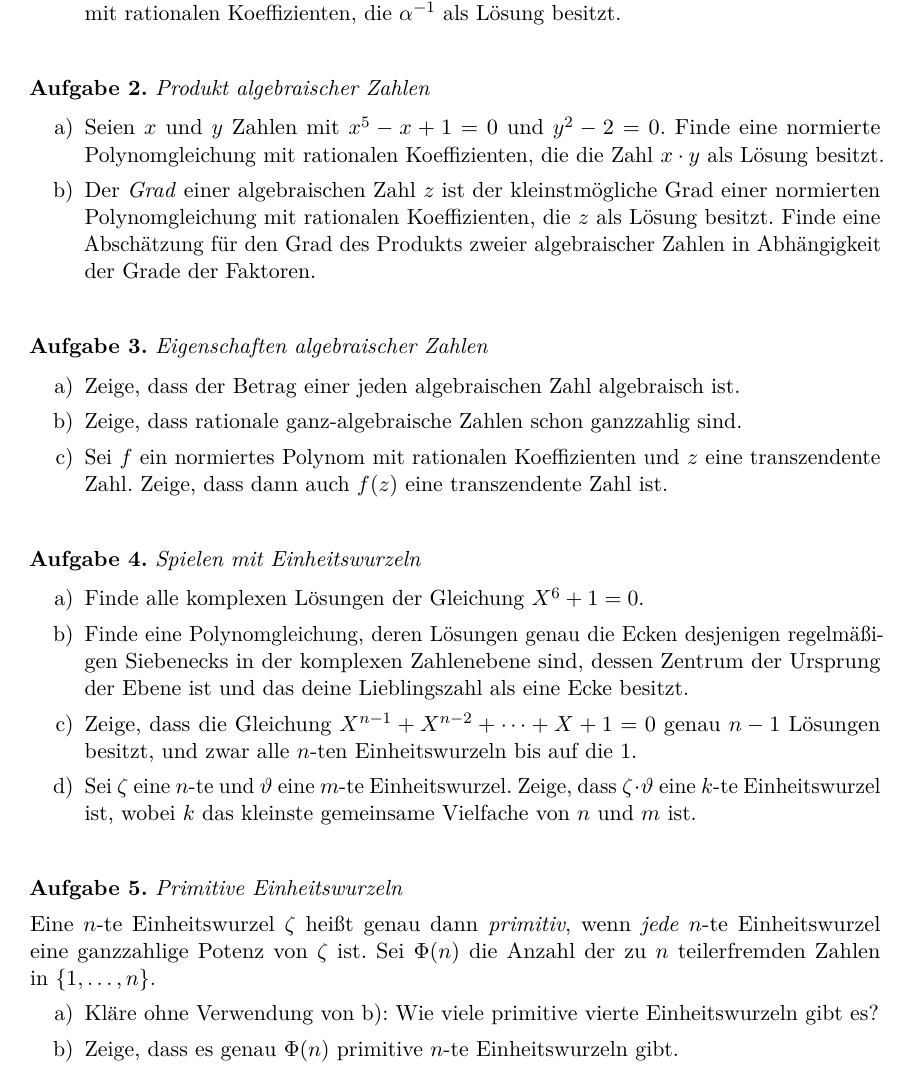
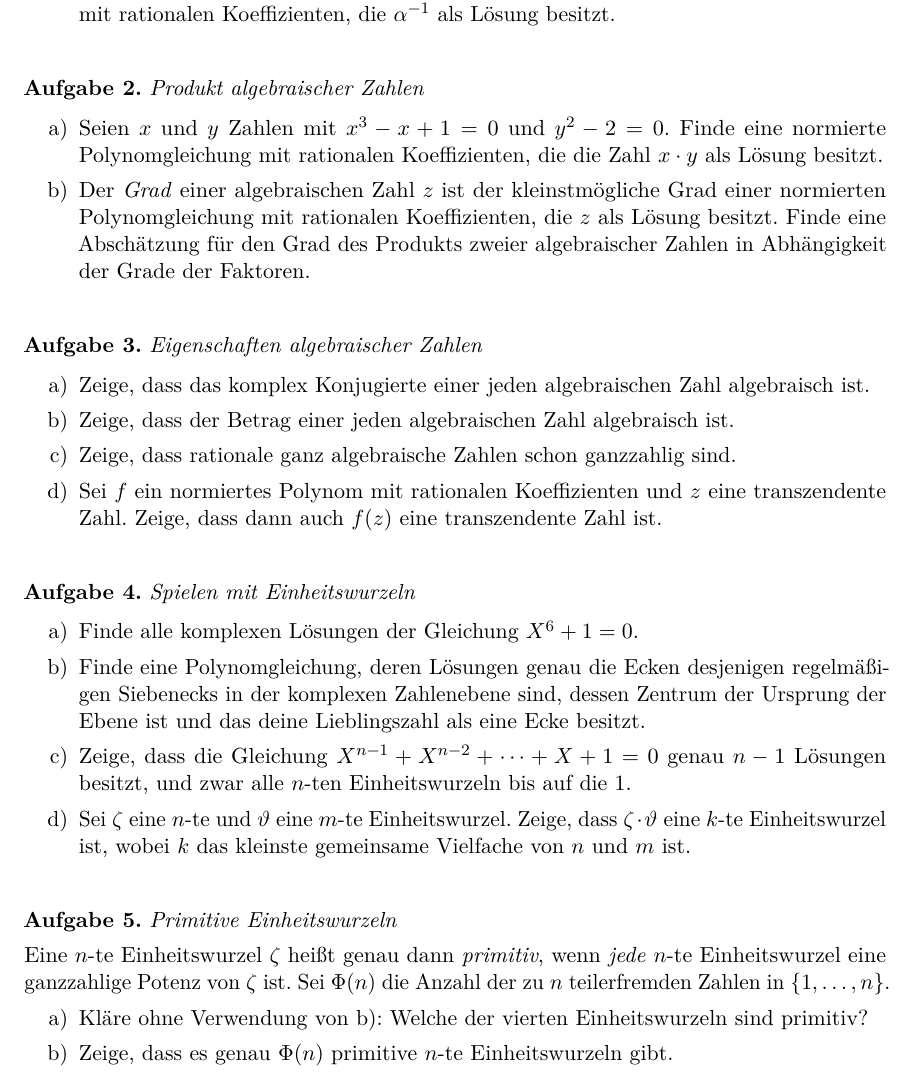
Before and after one commit to iblech/algebra, a LaTeX problem sheet (uebung03.tex): part of the page, cut so that both start at the same text. Compiled offline with pdfLaTeX.

Commit message:
Finale Version Blatt 3

```diff
--- a/uebung03.tex
+++ b/uebung03.tex
@@ -1,6 +1,6 @@
 \documentclass{algblatt}
 \input{config.tex}
-\geometry{tmargin=2cm,bmargin=2cm,lmargin=3.0cm,rmargin=3.0cm}
+\geometry{tmargin=2cm,bmargin=2cm,lmargin=2.9cm,rmargin=2.9cm}
 
 %\setlength{\titleskip}{0.7em}
 \setlength{\aufgabenskip}{1.6em}
@@ -22,7 +22,7 @@ Polynomgleichung mit rationalen Koeffizienten, die~$\alpha^{-1}$ als Lösung bes
 
 \begin{aufgabe}{Produkt algebraischer Zahlen}
 \begin{enumerate}
-\item Seien~$x$ und~$y$ Zahlen mit~$x^5-x+1=0$ und~$y^2-2=0$.
+\item Seien~$x$ und~$y$ Zahlen mit~$x^3-x+1=0$ und~$y^2-2=0$.
 Finde eine normierte Polynomgleichung mit rationalen
 Koeffizienten, die die Zahl~$x \cdot y$ als Lösung besitzt.
 \item Der \emph{Grad} einer algebraischen Zahl~$z$ ist der kleinstmögliche Grad
@@ -34,8 +34,10 @@ Zahlen in Abhängigkeit der Grade der Faktoren.
 
 \begin{aufgabe}{Eigenschaften algebraischer Zahlen}
 \begin{enumerate}
+\item Zeige, dass das komplex Konjugierte einer jeden algebraischen Zahl algebraisch
+ist.
 \item Zeige, dass der Betrag einer jeden algebraischen Zahl algebraisch ist.
-\item Zeige, dass rationale ganz-algebraische Zahlen schon ganzzahlig sind.
+\item Zeige, dass rationale ganz algebraische Zahlen schon ganzzahlig sind.
 \item Sei~$f$ ein normiertes Polynom mit rationalen Koeffizienten und~$z$ eine
 transzendente Zahl. Zeige, dass dann auch~$f(z)$ eine transzendente Zahl ist.
 \end{enumerate}
@@ -62,7 +64,8 @@ Eine~$n$-te Einheitswurzel~$\zeta$ heißt genau dann \emph{primitiv}, wenn
 Sei~$\Phi(n)$ die Anzahl der zu~$n$ teilerfremden Zahlen
 in~$\{1,\ldots,n\}$.
 \begin{enumerate}
-\item Kläre ohne Verwendung von~b): Wie viele primitive vierte Einheitswurzeln gibt es?
+\item Kläre ohne Verwendung von~b): Welche der vierten Einheitswurzeln sind
+primitiv?
 \item Zeige, dass es genau~$\Phi(n)$ primitive~$n$-te
 Einheitswurzeln gibt.
 \end{enumerate}
```
Also changed, not shown: uebung03.pdf.
